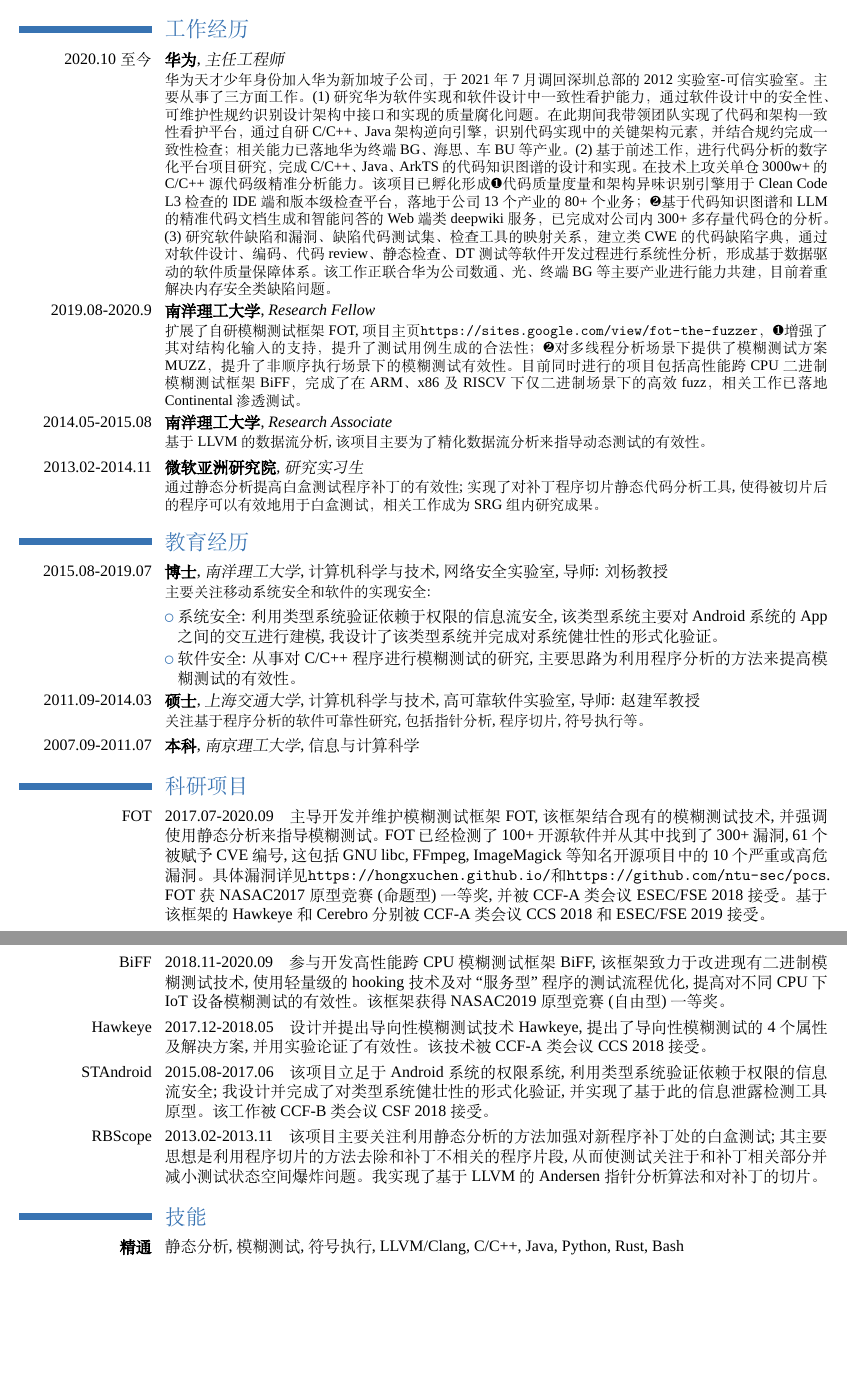
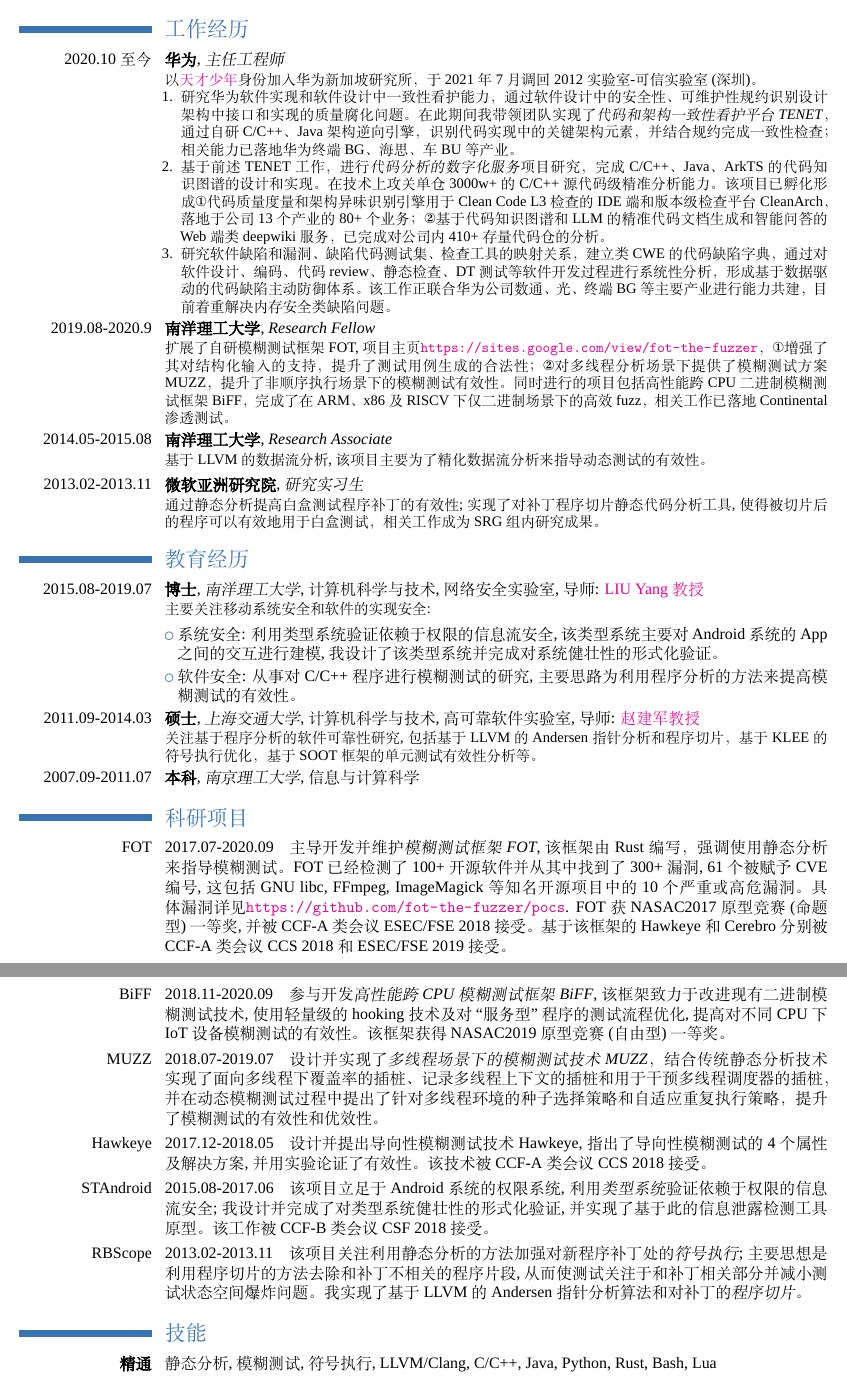
Before and after one commit to hongxuchen/hongxuchen, a LaTeX CV (CV/tex/zh/main.tex): two parts of pages 1 and 2 of 3, joined at a grey line, cut so that both start at the same text, the shorter picture padded with empty space. Compiled offline with XeLaTeX; a missing font is replaced by an installed copy or a similar font.

Commit message:
feat: zh.pdf

```diff
--- a/CV/tex/zh/main.tex
+++ b/CV/tex/zh/main.tex
@@ -1,6 +1,6 @@
 %# -*- coding:utf-8 -*-
 
-\documentclass[11pt,a4paper]{moderncv}
+\documentclass[11pt,a4paper,colorlinks=true]{moderncv}
 
 \usepackage{fontspec,xunicode}
 \setmainfont{Tahoma}
@@ -114,23 +114,30 @@
 % \vspace*{-10mm}
 
 \section{工作经历}
-\cventry{2020.10至今}{华为}{主任工程师}{}{}{\href{https://career.huawei.com/reccampportal/portal5/topminds.html}{华为天才少年}身份加入华为新加坡子公司，于2021年7月调回深圳总部的2012实验室-可信实验室。主要从事了三方面工作。(1)研究华为软件实现和软件设计中一致性看护能力，通过软件设计中的安全性、可维护性规约识别设计架构中接口和实现的质量腐化问题。在此期间我带领团队实现了代码和架构一致性看护平台，通过自研C/C++、Java架构逆向引擎，识别代码实现中的关键架构元素，并结合规约完成一致性检查；相关能力已落地华为终端BG、海思、车BU等产业。(2)基于前述工作，进行代码分析的数字化平台项目研究，完成C/C++、Java、ArkTS的代码知识图谱的设计和实现。在技术上攻关单仓3000w+的C/C++源代码级精准分析能力。该项目已孵化形成{\ding{182}}代码质量度量和架构异味识别引擎用于Clean Code L3检查的IDE端和版本级检查平台，落地于公司13个产业的80+个业务；{\ding{183}}基于代码知识图谱和LLM的精准代码文档生成和智能问答的Web端类deepwiki服务，已完成对公司内300+多存量代码仓的分析。(3)研究软件缺陷和漏洞、缺陷代码测试集、检查工具的映射关系，建立类CWE的代码缺陷字典，通过对软件设计、编码、代码review、静态检查、DT测试等软件开发过程进行系统性分析，形成基于数据驱动的软件质量保障体系。该工作正联合华为公司数通、光、终端BG等主要产业进行能力共建，目前着重解决内存安全类缺陷问题。}
-\cventry{2019.08-2020.9}{南洋理工大学}{Research Fellow}{}{}{扩展了自研模糊测试框架FOT, 项目主页\url{https://sites.google.com/view/fot-the-fuzzer}，{\ding{182}}增强了其对结构化输入的支持，提升了测试用例生成的合法性；{\ding{183}}对多线程分析场景下提供了模糊测试方案MUZZ，提升了非顺序执行场景下的模糊测试有效性。目前同时进行的项目包括高性能跨CPU二进制模糊测试框架BiFF，完成了在ARM、x86及RISCV下仅二进制场景下的高效fuzz，相关工作已落地Continental渗透测试。 }
+\cventry{2020.10至今}{华为}{主任工程师}{}{}{以\href{https://career.huawei.com/reccampportal/portal5/topminds.html}{天才少年}身份加入华为新加坡研究所，于2021年7月调回2012实验室-可信实验室(深圳)。
+\begin{enumerate}
+	\item 研究华为软件实现和软件设计中一致性看护能力，通过软件设计中的安全性、可维护性规约识别设计架构中接口和实现的质量腐化问题。在此期间我带领团队实现了\textit{代码和架构一致性看护平台TENET}，通过自研C/C++、Java架构逆向引擎，识别代码实现中的关键架构元素，并结合规约完成一致性检查；相关能力已落地华为终端BG、海思、车BU等产业。
+\item 基于前述TENET工作，进行\textit{代码分析的数字化服务}项目研究，完成C/C++、Java、ArkTS的代码知识图谱的设计和实现。在技术上攻关单仓3000w+的C/C++源代码级精准分析能力。该项目已孵化形成{\ding{172}}代码质量度量和架构异味识别引擎用于Clean Code L3检查的IDE端和版本级检查平台CleanArch，落地于公司13个产业的80+个业务；{\ding{173}}基于代码知识图谱和LLM的精准代码文档生成和智能问答的Web端类deepwiki服务，已完成对公司内410+存量代码仓的分析。
+\item 研究软件缺陷和漏洞、缺陷代码测试集、检查工具的映射关系，建立类CWE的代码缺陷字典，通过对软件设计、编码、代码review、静态检查、DT测试等软件开发过程进行系统性分析，形成基于数据驱动的代码缺陷主动防御体系。该工作正联合华为公司数通、光、终端BG等主要产业进行能力共建，目前着重解决内存安全类缺陷问题。
+\end{enumerate}
+}
+\cventry{2019.08-2020.9}{南洋理工大学}{Research Fellow}{}{}{扩展了自研模糊测试框架FOT, 项目主页\url{https://sites.google.com/view/fot-the-fuzzer}，{\ding{172}}增强了其对结构化输入的支持，提升了测试用例生成的合法性；{\ding{173}}对多线程分析场景下提供了模糊测试方案MUZZ，提升了非顺序执行场景下的模糊测试有效性。同时进行的项目包括高性能跨CPU二进制模糊测试框架BiFF，完成了在ARM、x86及RISCV下仅二进制场景下的高效fuzz，相关工作已落地Continental渗透测试。 }
 \cventry{2014.05-2015.08}{南洋理工大学}{Research Associate}{}{}{基于LLVM的数据流分析, 该项目主要为了精化数据流分析来指导动态测试的有效性。}
-\cventry{2013.02-2014.11}{微软亚洲研究院}{研究实习生}{}{}{通过静态分析提高白盒测试程序补丁的有效性; 实现了对补丁程序切片静态代码分析工具, 使得被切片后的程序可以有效地用于白盒测试，相关工作成为SRG组内研究成果。}
+\cventry{2013.02-2013.11}{微软亚洲研究院}{研究实习生}{}{}{通过静态分析提高白盒测试程序补丁的有效性; 实现了对补丁程序切片静态代码分析工具, 使得被切片后的程序可以有效地用于白盒测试，相关工作成为SRG组内研究成果。}
 \section{教育经历}
-\cventry{2015.08-2019.07}{博士}{南洋理工大学}{计算机科学与技术}{网络安全实验室, 导师: 刘杨教授}{主要关注移动系统安全和软件的实现安全:}
+\cventry{2015.08-2019.07}{博士}{南洋理工大学}{计算机科学与技术}{网络安全实验室, 导师: \href{https://personal.ntu.edu.sg/yangliu}{LIU Yang教授}}{主要关注移动系统安全和软件的实现安全:}
 \cvlistitem{系统安全: 利用类型系统验证依赖于权限的信息流安全, 该类型系统主要对Android系统的App之间的交互进行建模, 我设计了该类型系统并完成对系统健壮性的形式化验证。}
 \cvlistitem{软件安全: 从事对C/C++程序进行模糊测试的研究, 主要思路为利用程序分析的方法来提高模糊测试的有效性。}
-\cventry{2011.09-2014.03}{硕士}{上海交通大学}{计算机科学与技术}{高可靠软件实验室, 导师: 赵建军教授}{关注基于程序分析的软件可靠性研究, 包括指针分析, 程序切片, 符号执行等。}
+\cventry{2011.09-2014.03}{硕士}{上海交通大学}{计算机科学与技术}{高可靠软件实验室, 导师: \href{https://stap.ait.kyushu-u.ac.jp/~zhao/}{赵建军教授}}{关注基于程序分析的软件可靠性研究, 包括基于LLVM的Andersen指针分析和程序切片，基于KLEE的符号执行优化，基于SOOT框架的单元测试有效性分析等。}
 \cventry{2007.09-2011.07}{本科}{南京理工大学}{信息与计算科学}{}{}
 \section{科研项目}
 % \subsection{科研项目}
-\cvline{FOT}{2017.07-2020.09\quad 主导开发并维护模糊测试框架FOT, 该框架结合现有的模糊测试技术, 并强调使用静态分析来指导模糊测试。FOT已经检测了100+开源软件并从其中找到了300+漏洞, 61个被赋予CVE编号, 这包括GNU libc, FFmpeg, ImageMagick等知名开源项目中的10个严重或高危漏洞。 具体漏洞详见\url{https://hongxuchen.github.io/}和\url{https://github.com/ntu-sec/pocs}. FOT获NASAC2017原型竞赛(命题型)一等奖, 并被CCF-A类会议ESEC/FSE 2018接受。基于该框架的Hawkeye和Cerebro分别被CCF-A类会议CCS 2018和ESEC/FSE 2019接受。}
-\cvline{BiFF}{2018.11-2020.09\quad 参与开发高性能跨CPU模糊测试框架BiFF, 该框架致力于改进现有二进制模糊测试技术, 使用轻量级的hooking技术及对``服务型''程序的测试流程优化,提高对不同CPU下IoT设备模糊测试的有效性。该框架获得NASAC2019原型竞赛(自由型)一等奖。}
-\cvline{Hawkeye}{2017.12-2018.05\quad 设计并提出导向性模糊测试技术Hawkeye, 提出了导向性模糊测试的4个属性及解决方案,并用实验论证了有效性。 该技术被CCF-A类会议CCS 2018接受。}
-\cvline{STAndroid}{2015.08-2017.06\quad 该项目立足于Android系统的权限系统, 利用类型系统验证依赖于权限的信息流安全; 我设计并完成了对类型系统健壮性的形式化验证, 并实现了基于此的信息泄露检测工具原型。该工作被CCF-B类会议CSF 2018接受。}
-\cvline{RBScope}{2013.02-2013.11\quad 该项目主要关注利用静态分析的方法加强对新程序补丁处的白盒测试; 其主要思想是利用程序切片的方法去除和补丁不相关的程序片段, 从而使测试关注于和补丁相关部分并减小测试状态空间爆炸问题。 我实现了基于LLVM的Andersen指针分析算法和对补丁的切片。}
+\cvline{FOT}{2017.07-2020.09\quad 主导开发并维护\textit{模糊测试框架FOT}, 该框架由Rust编写，强调使用静态分析来指导模糊测试。FOT已经检测了100+开源软件并从其中找到了300+漏洞, 61个被赋予CVE编号, 这包括GNU libc, FFmpeg, ImageMagick等知名开源项目中的10个严重或高危漏洞。 具体漏洞详见\url{https://github.com/fot-the-fuzzer/pocs}. FOT获NASAC2017原型竞赛(命题型)一等奖, 并被CCF-A类会议ESEC/FSE 2018接受。基于该框架的Hawkeye和Cerebro分别被CCF-A类会议CCS 2018和ESEC/FSE 2019接受。}
+\cvline{BiFF}{2018.11-2020.09\quad 参与开发\textit{高性能跨CPU模糊测试框架BiFF}, 该框架致力于改进现有二进制模糊测试技术, 使用轻量级的hooking技术及对``服务型''程序的测试流程优化,提高对不同CPU下IoT设备模糊测试的有效性。该框架获得NASAC2019原型竞赛(自由型)一等奖。}
+\cvline{MUZZ}{2018.07-2019.07\quad 设计并实现了\textit{多线程场景下的模糊测试技术MUZZ}，结合传统静态分析技术实现了面向多线程下覆盖率的插桩、记录多线程上下文的插桩和用于干预多线程调度器的插桩，并在动态模糊测试过程中提出了针对多线程环境的种子选择策略和自适应重复执行策略，提升了模糊测试的有效性和优效性。}
+\cvline{Hawkeye}{2017.12-2018.05\quad 设计并提出导向性模糊测试技术Hawkeye, 指出了导向性模糊测试的4个属性及解决方案,并用实验论证了有效性。 该技术被CCF-A类会议CCS 2018接受。}
+\cvline{STAndroid}{2015.08-2017.06\quad 该项目立足于Android系统的权限系统, 利用\textit{类型系统}验证依赖于权限的信息流安全; 我设计并完成了对类型系统健壮性的形式化验证, 并实现了基于此的信息泄露检测工具原型。该工作被CCF-B类会议CSF 2018接受。}
+\cvline{RBScope}{2013.02-2013.11\quad 该项目关注利用静态分析的方法加强对新程序补丁处的\textit{符号执行}; 主要思想是利用程序切片的方法去除和补丁不相关的程序片段, 从而使测试关注于和补丁相关部分并减小测试状态空间爆炸问题。 我实现了基于LLVM的Andersen指针分析算法和对补丁的\textit{程序切片}。}
 %\subsection{开源项目}
 %\cvline{markvis}{在 markdown 中直接生成可视化图表的插件
 %  \emph{https://markvis.js.org} \textbf{GitHub 1000 stars}}
@@ -139,7 +146,7 @@
 %\cvline{UnityVis}{Unity 中的基本可视化图表 \emph{https://github.com/geekplux/Basic-Visualization-in-Unity}}
 
 \section{技能}
-\cvline{\textbf{精通}}{静态分析, 模糊测试, 符号执行, LLVM/Clang, C/C++, Java, Python, Rust, Bash}
+\cvline{\textbf{精通}}{静态分析, 模糊测试, 符号执行, LLVM/Clang, C/C++, Java, Python, Rust, Bash, Lua}
 \cvline{\textbf{熟练}}{程序语言理论, 编译原理, 形式化验证, 二进制安全, Linux编程, JVM, SMT约束求解}
 \cvline{\textbf{了解}}{Go, Kotlin, OCaml, Haskell, Coq, Isabelle}
 
```
Also changed, not shown: CV/tex/zh/pubs.bib (+1 -1 lines), CV/zh.pdf.
